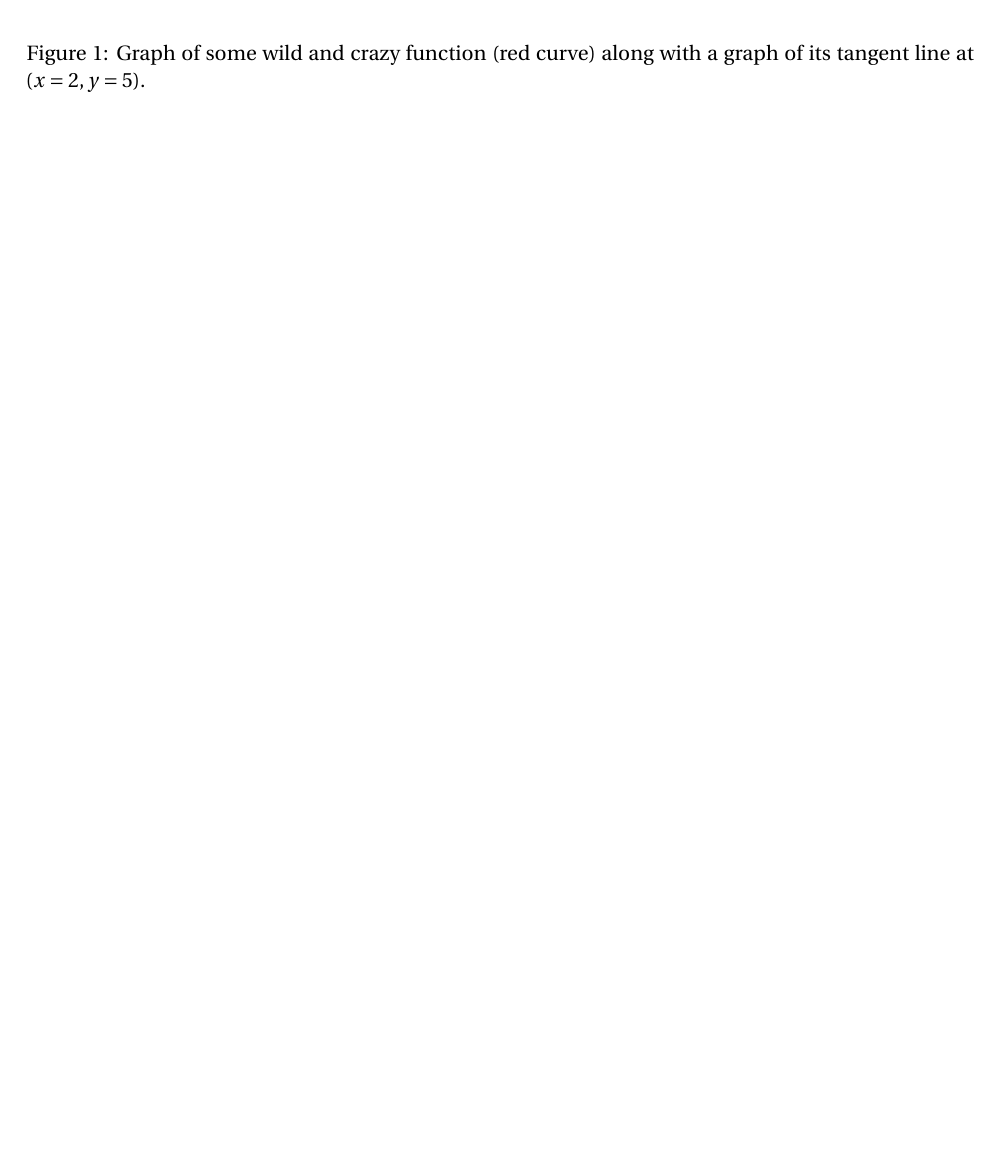
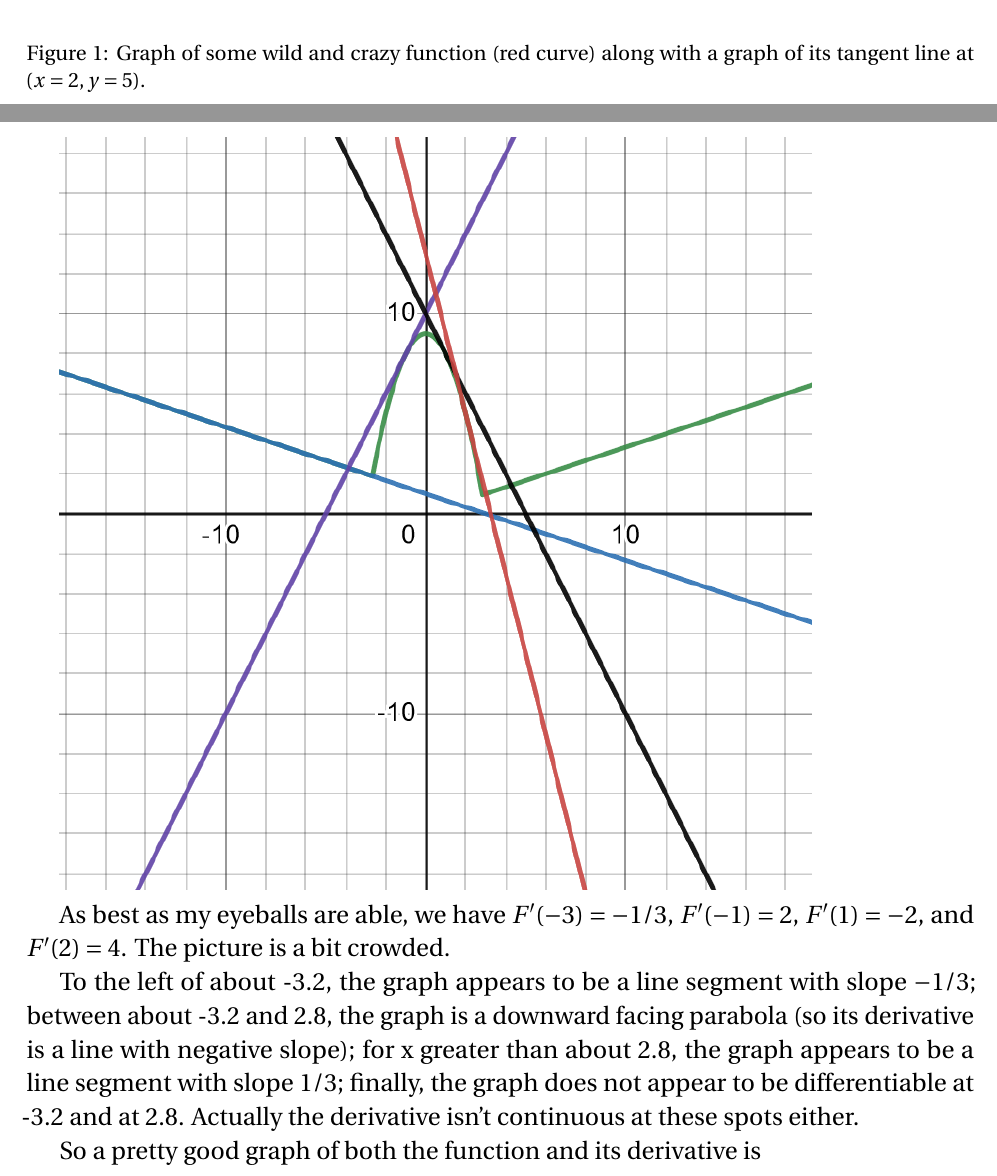
Before and after one commit to barton-willis/calculus-two, a LaTeX problem sheet (math-202-midsummer-review-III.tex): part of page 2 of 2 before the commit and two parts of pages 2 and 3 of 4 after it, the two joined at a grey line, cut so that both start at the same text, the shorter picture padded with empty space. Compiled offline with pdfLaTeX.

Commit message:
various updates

```diff
--- a/math-202-midsummer-review-III.tex
+++ b/math-202-midsummer-review-III.tex
@@ -103,6 +103,25 @@ along with a graph of its tangent line at $(x=2,y=5).$}
 \end{figure}
 \end{questions}
 
+\includegraphics[scale=0.5]{desmos-graph(47).png}
+
+As best as my eyeballs are able, we have $F^\prime(-3)=-1/3$,
+$F^\prime(-1)=2$, $F^\prime(1)=-2$, and $F^\prime(2)=4$. The
+picture is a bit crowded.
+
+To the left of about -3.2, the graph appears to be a line segment
+with slope $-1/3$; between about -3.2 and 2.8, the graph is a
+downward facing parabola (so its derivative is a line with negative
+slope); for x greater than about 2.8, the graph appears
+to be a line segment with slope $1/3$; finally, the graph
+does not appear to be differentiable at -3.2 and at 2.8. Actually
+the derivative isn't continuous at these spots either.
+
+So a pretty good graph of
+both the function and its derivative is
+
+\includegraphics[scale=0.5]{desmos-graph(48).png}
+
 %\max(-(x-3)/3,x/3,-(x^{2}-9))
 
 
```
Also changed, not shown: math-202-midsummer-review-II.tex (+1 -1 lines), math-202-midsummer-review.tex (+3 -3 lines), desmos-graph(47).png (added), desmos-graph(48).png (added), math-202-midsummer-review-II.pdf, math-202-midsummer-review-III.pdf, math-202-midsummer-review.pdf.
